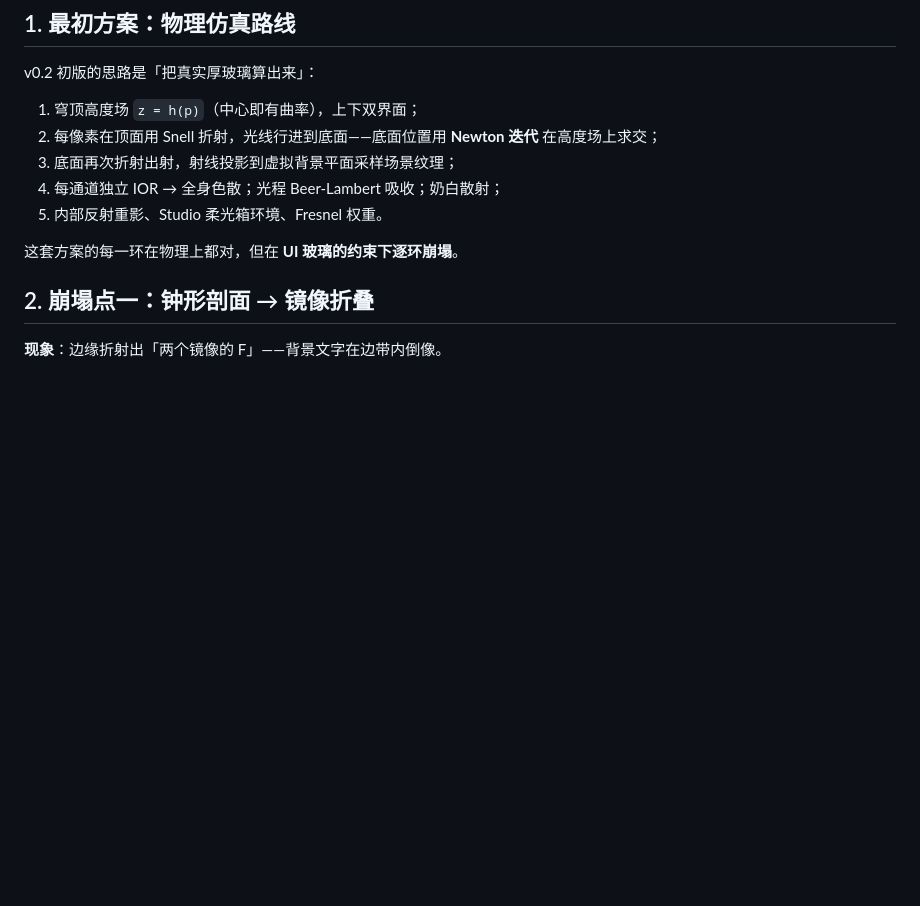
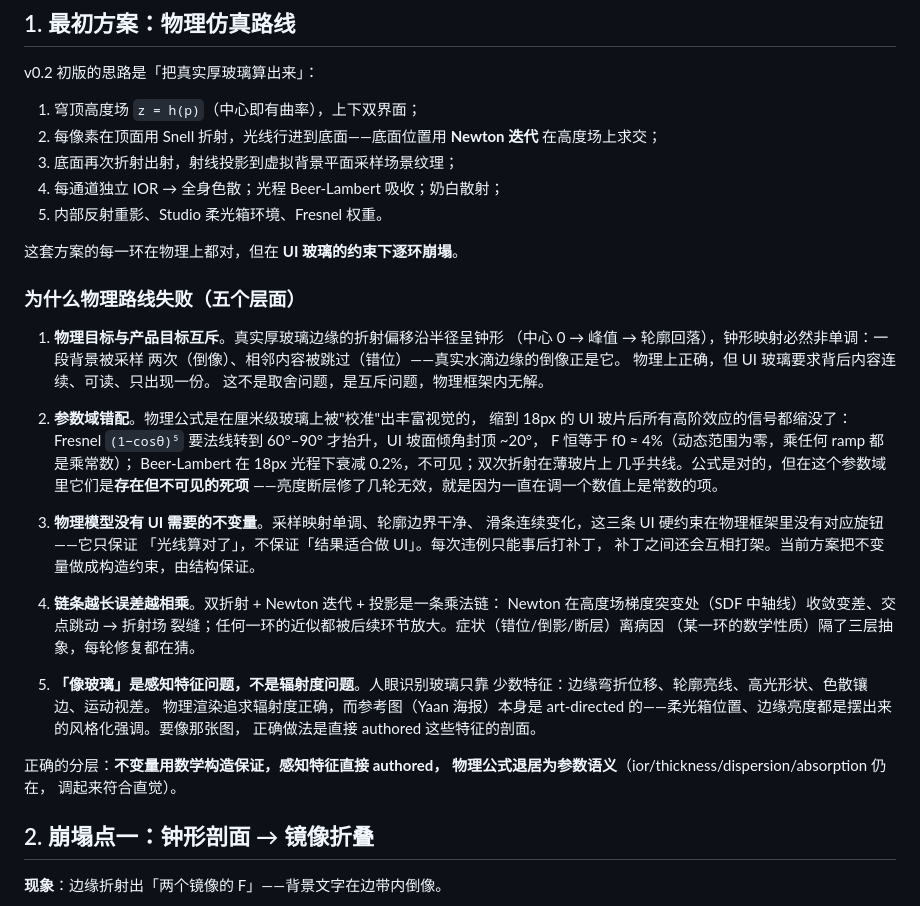
Before and after one commit to sakiko999/glasses, a Markdown page: docs/devlog-liquid-glass.md, the part around the change. Rendered like a GitHub page; blank space fills up the shorter version.

Commit message:
docs: devlog 补充「为什么物理路线失败」五层面分析
互斥的产品目标、参数域错配（高阶光学效应在 18px 玻片上信号归零）、
缺失的 UI 不变量、乘法链误差放大、感知特征 vs 辐射度正确。

Co-Authored-By: Claude Code <noreply@anthropic.com>

```diff
--- a/docs/devlog-liquid-glass.md
+++ b/docs/devlog-liquid-glass.md
@@ -27,6 +27,42 @@ v0.2 初版的思路是「把真实厚玻璃算出来」：
 5. 内部反射重影、Studio 柔光箱环境、Fresnel 权重。
 
 这套方案的每一环在物理上都对，但在 **UI 玻璃的约束下逐环崩塌**。
+
+### 为什么物理路线失败（五个层面）
+
+1. **物理目标与产品目标互斥**。真实厚玻璃边缘的折射偏移沿半径呈钟形
+   （中心 0 → 峰值 → 轮廓回落），钟形映射必然非单调：一段背景被采样
+   两次（倒像）、相邻内容被跳过（错位）——真实水滴边缘的倒像正是它。
+   物理上正确，但 UI 玻璃要求背后内容连续、可读、只出现一份。
+   这不是取舍问题，是互斥问题，物理框架内无解。
+
+2. **参数域错配**。物理公式是在厘米级玻璃上被"校准"出丰富视觉的，
+   缩到 18px 的 UI 玻片后所有高阶效应的信号都缩没了：Fresnel
+   `(1−cosθ)⁵` 要法线转到 60°–90° 才抬升，UI 坡面倾角封顶 ~20°，
+   F 恒等于 f0 ≈ 4%（动态范围为零，乘任何 ramp 都是乘常数）；
+   Beer-Lambert 在 18px 光程下衰减 0.2%，不可见；双次折射在薄玻片上
+   几乎共线。公式是对的，但在这个参数域里它们是**存在但不可见的死项**
+   ——亮度断层修了几轮无效，就是因为一直在调一个数值上是常数的项。
+
+3. **物理模型没有 UI 需要的不变量**。采样映射单调、轮廓边界干净、
+   滑条连续变化，这三条 UI 硬约束在物理框架里没有对应旋钮——它只保证
+   「光线算对了」，不保证「结果适合做 UI」。每次违例只能事后打补丁，
+   补丁之间还会互相打架。当前方案把不变量做成构造约束，由结构保证。
+
+4. **链条越长误差越相乘**。双折射 + Newton 迭代 + 投影是一条乘法链：
+   Newton 在高度场梯度突变处（SDF 中轴线）收敛变差、交点跳动 → 折射场
+   裂缝；任何一环的近似都被后续环节放大。症状（错位/倒影/断层）离病因
+   （某一环的数学性质）隔了三层抽象，每轮修复都在猜。
+
+5. **「像玻璃」是感知特征问题，不是辐射度问题**。人眼识别玻璃只靠
+   少数特征：边缘弯折位移、轮廓亮线、高光形状、色散镶边、运动视差。
+   物理渲染追求辐射度正确，而参考图（Yaan 海报）本身是 art-directed
+   的——柔光箱位置、边缘亮度都是摆出来的风格化强调。要像那张图，
+   正确做法是直接 authored 这些特征的剖面。
+
+正确的分层：**不变量用数学构造保证，感知特征直接 authored，
+物理公式退居为参数语义**（ior/thickness/dispersion/absorption 仍在，
+调起来符合直觉）。
 
 ## 2. 崩塌点一：钟形剖面 → 镜像折叠
 
```
